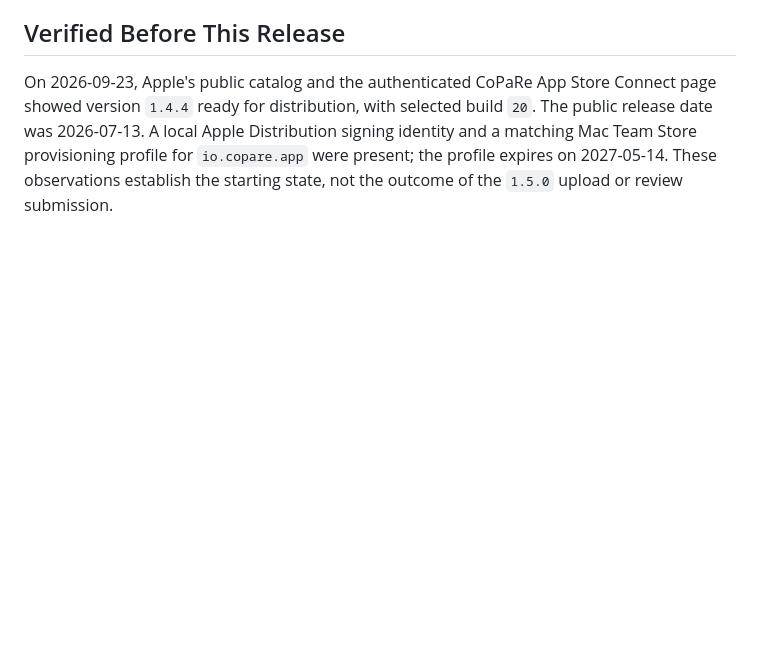
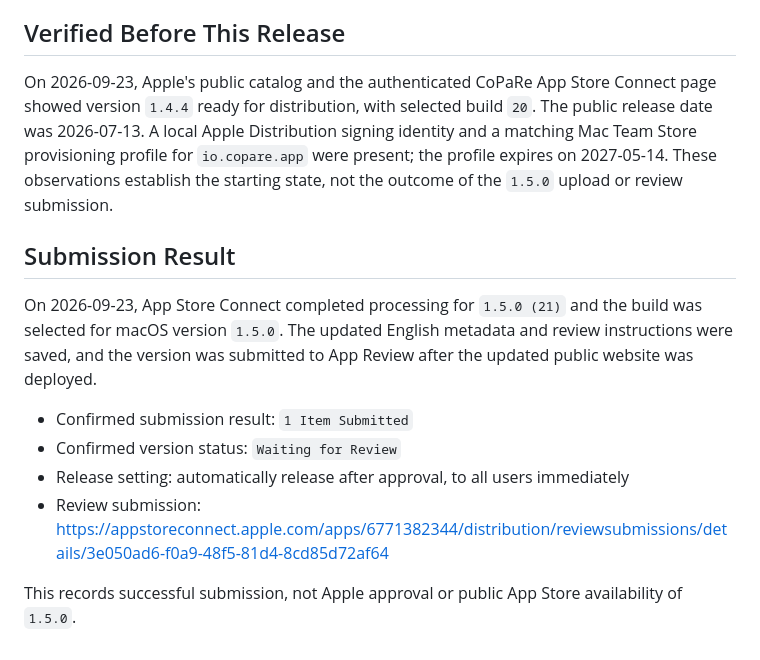
Before and after one commit to mane/CoPaRe, a Markdown page: release/APP_STORE_SUBMISSION.md, the part around the change. GitHub-like rendering; blank space fills up the shorter version.

Commit message:
docs: record successful App Store 1.5.0 submission

```diff
--- a/release/APP_STORE_SUBMISSION.md
+++ b/release/APP_STORE_SUBMISSION.md
@@ -94,3 +94,14 @@ CoPaRe 1.5.0 makes everyday copying faster and gives you more control over saved
 ## Verified Before This Release
 
 On 2026-09-23, Apple's public catalog and the authenticated CoPaRe App Store Connect page showed version `1.4.4` ready for distribution, with selected build `20`. The public release date was 2026-07-13. A local Apple Distribution signing identity and a matching Mac Team Store provisioning profile for `io.copare.app` were present; the profile expires on 2027-05-14. These observations establish the starting state, not the outcome of the `1.5.0` upload or review submission.
+
+## Submission Result
+
+On 2026-09-23, App Store Connect completed processing for `1.5.0 (21)` and the build was selected for macOS version `1.5.0`. The updated English metadata and review instructions were saved, and the version was submitted to App Review after the updated public website was deployed.
+
+- Confirmed submission result: `1 Item Submitted`
+- Confirmed version status: `Waiting for Review`
+- Release setting: automatically release after approval, to all users immediately
+- Review submission: https://appstoreconnect.apple.com/apps/6771382344/distribution/reviewsubmissions/details/3e050ad6-f0a9-48f5-81d4-8cd85d72af64
+
+This records successful submission, not Apple approval or public App Store availability of `1.5.0`.
```
